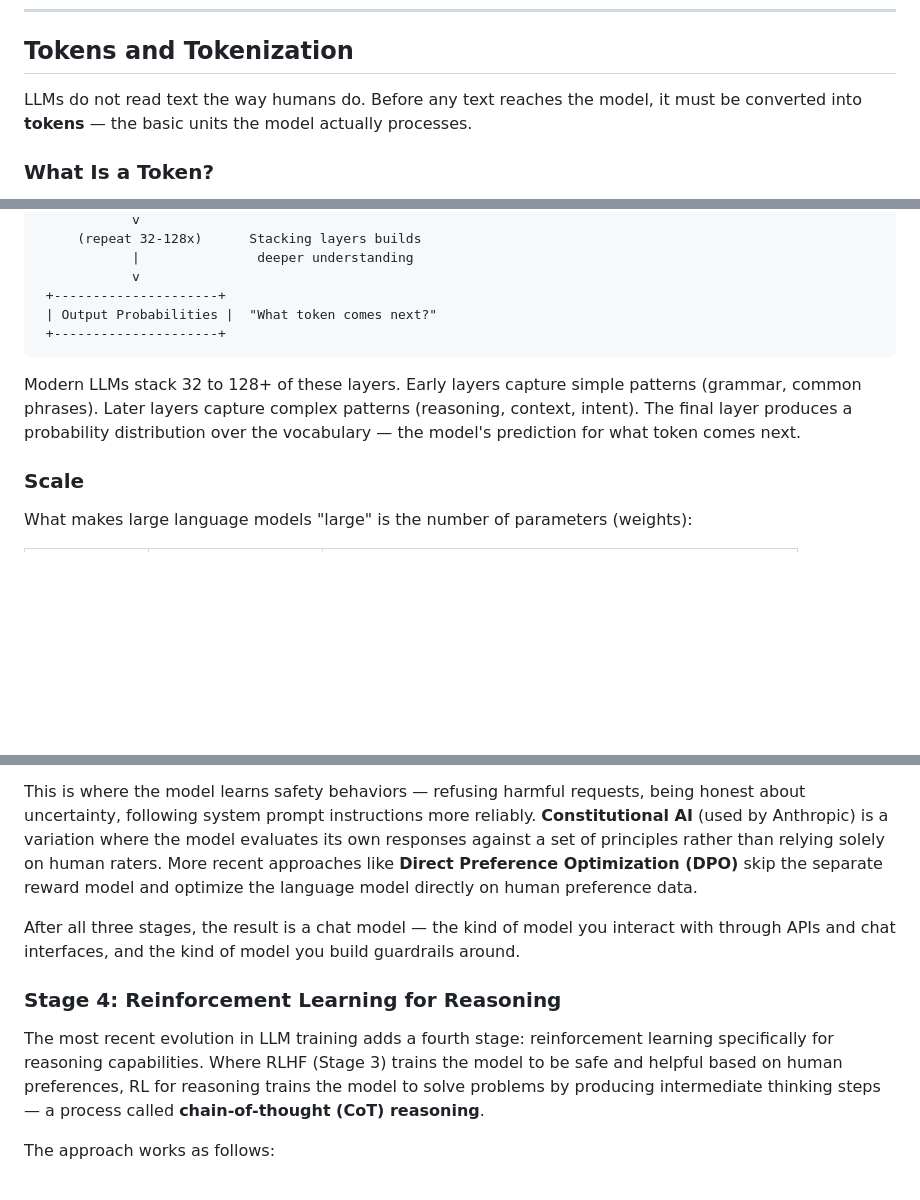
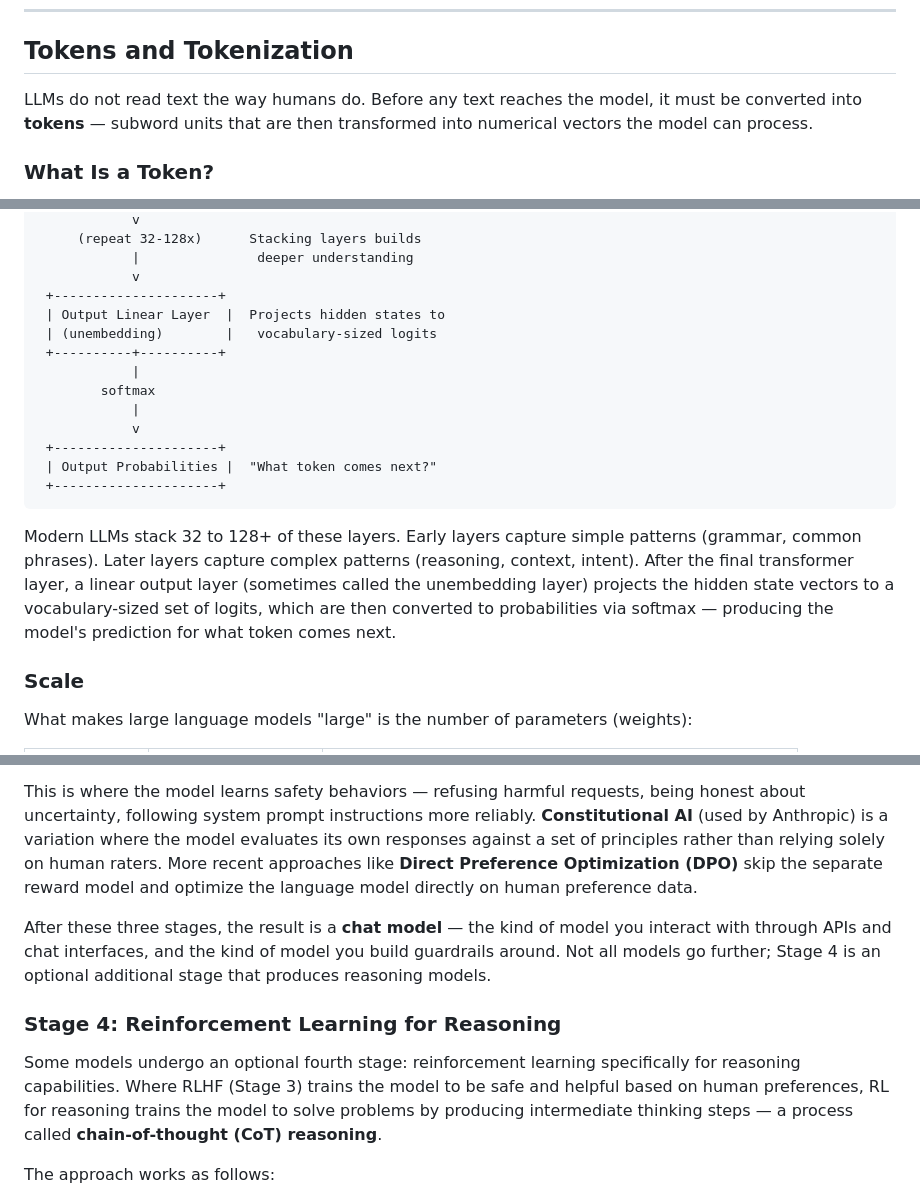
Before and after one commit to mrcloudchase/caige, a Markdown page: content/modules/prerequisites.md, 3 parts joined by grey strips. Drawn GitHub-style; blank space fills up the shorter version.

````diff
--- a/content/modules/prerequisites.md
+++ b/content/modules/prerequisites.md
@@ -47,7 +47,7 @@ At its core, a neural network is a series of mathematical operations organized i
 
 ## Tokens and Tokenization
 
-LLMs do not read text the way humans do. Before any text reaches the model, it must be converted into **tokens** — the basic units the model actually processes.
+LLMs do not read text the way humans do. Before any text reaches the model, it must be converted into **tokens** — subword units that are then transformed into numerical vectors the model can process.
 
 ### What Is a Token?
 
@@ -218,11 +218,19 @@ A transformer stacks multiple layers. Each layer contains two main computational
             |               deeper understanding
             v
  +---------------------+
+ | Output Linear Layer  |  Projects hidden states to
+ | (unembedding)        |   vocabulary-sized logits
+ +----------+----------+
+            |
+        softmax
+            |
+            v
+ +---------------------+
  | Output Probabilities |  "What token comes next?"
  +---------------------+
 ```
 
-Modern LLMs stack 32 to 128+ of these layers. Early layers capture simple patterns (grammar, common phrases). Later layers capture complex patterns (reasoning, context, intent). The final layer produces a probability distribution over the vocabulary — the model's prediction for what token comes next.
+Modern LLMs stack 32 to 128+ of these layers. Early layers capture simple patterns (grammar, common phrases). Later layers capture complex patterns (reasoning, context, intent). After the final transformer layer, a linear output layer (sometimes called the unembedding layer) projects the hidden state vectors to a vocabulary-sized set of logits, which are then converted to probabilities via softmax — producing the model's prediction for what token comes next.
 
 ### Scale
 
@@ -314,11 +322,11 @@ The instruction-tuned model is further refined using human preferences:
 
 This is where the model learns safety behaviors — refusing harmful requests, being honest about uncertainty, following system prompt instructions more reliably. **Constitutional AI** (used by Anthropic) is a variation where the model evaluates its own responses against a set of principles rather than relying solely on human raters. More recent approaches like **Direct Preference Optimization (DPO)** skip the separate reward model and optimize the language model directly on human preference data.
 
-After all three stages, the result is a chat model — the kind of model you interact with through APIs and chat interfaces, and the kind of model you build guardrails around.
+After these three stages, the result is a **chat model** — the kind of model you interact with through APIs and chat interfaces, and the kind of model you build guardrails around. Not all models go further; Stage 4 is an optional additional stage that produces reasoning models.
 
 ### Stage 4: Reinforcement Learning for Reasoning
 
-The most recent evolution in LLM training adds a fourth stage: reinforcement learning specifically for reasoning capabilities. Where RLHF (Stage 3) trains the model to be safe and helpful based on human preferences, RL for reasoning trains the model to solve problems by producing intermediate thinking steps — a process called **chain-of-thought (CoT) reasoning**.
+Some models undergo an optional fourth stage: reinforcement learning specifically for reasoning capabilities. Where RLHF (Stage 3) trains the model to be safe and helpful based on human preferences, RL for reasoning trains the model to solve problems by producing intermediate thinking steps — a process called **chain-of-thought (CoT) reasoning**.
 
 The approach works as follows:
 
````
Also changed, not shown: other parts of content/modules/prerequisites.md (+5 -5 lines).
